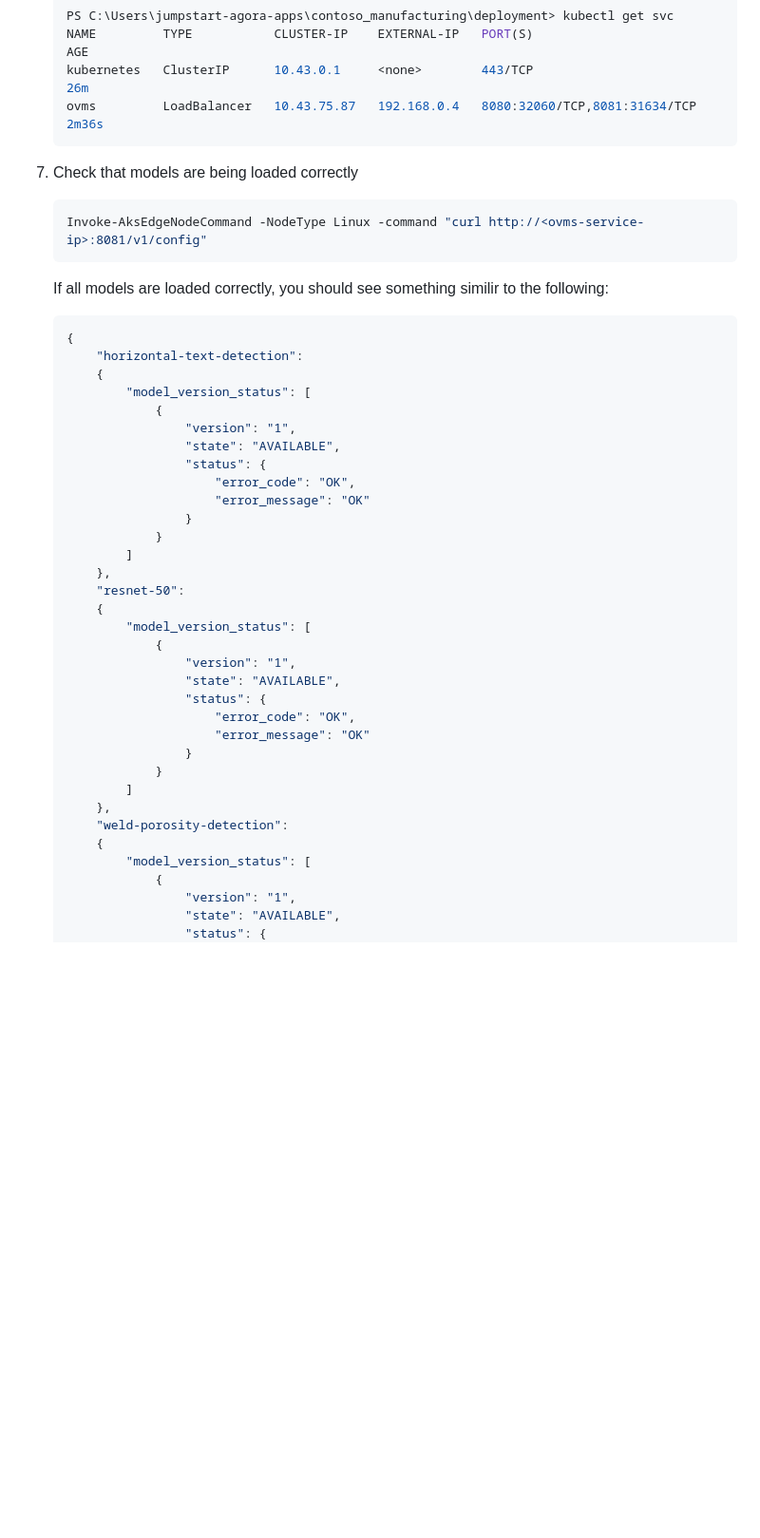
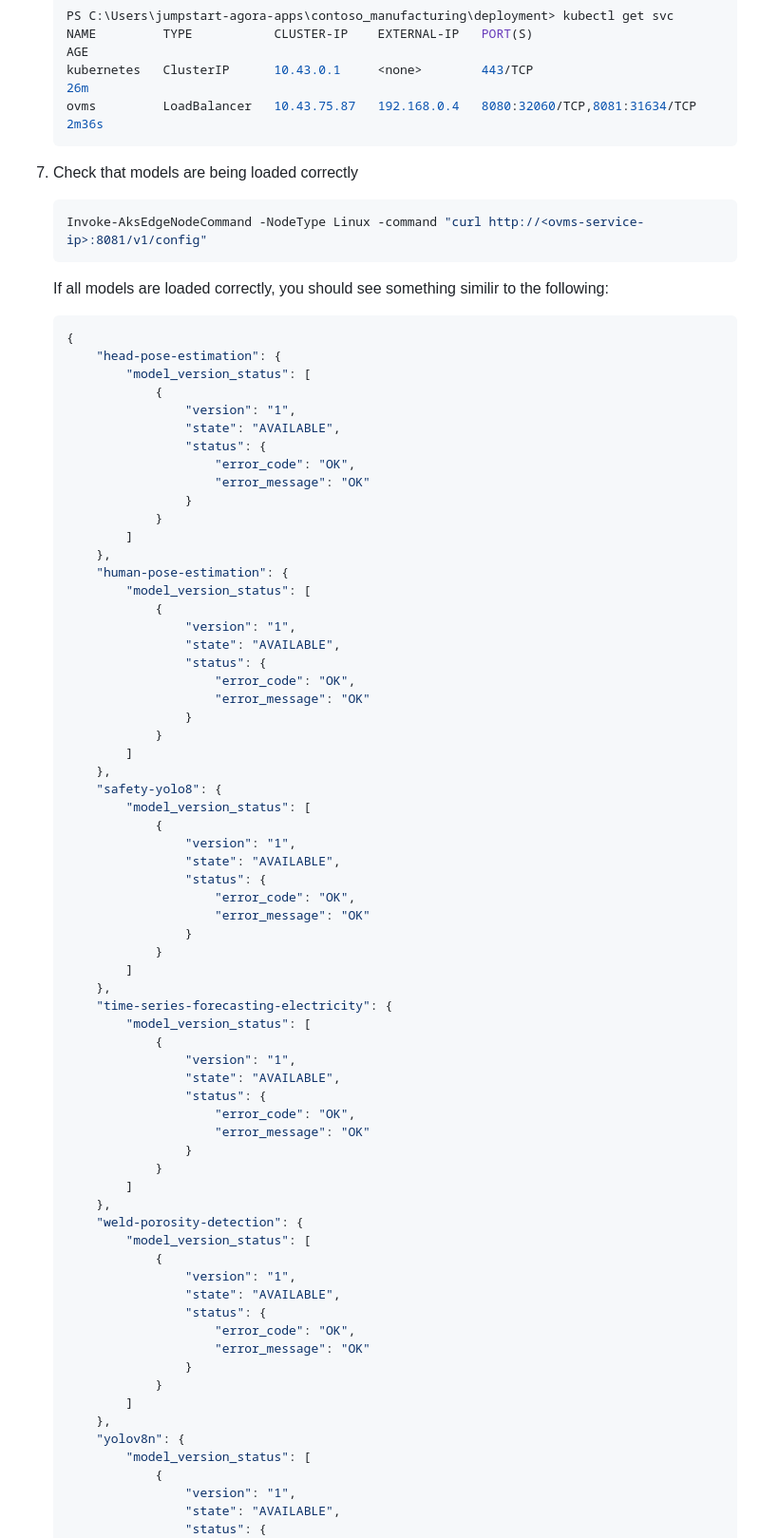
Before and after one commit to microsoft/jumpstart-agora-apps, a Markdown page: contoso_manufacturing/deployment/ovms.md, the part around the change. Shown at 95% size. GitHub-like rendering; blank space fills up the shorter version.

````diff
--- a/contoso_manufacturing/deployment/ovms.md
+++ b/contoso_manufacturing/deployment/ovms.md
@@ -64,7 +64,6 @@ To deploy the solution, follow these steps:
     kubernetes   ClusterIP      10.43.0.1     <none>        443/TCP                         26m
     ovms         LoadBalancer   10.43.75.87   192.168.0.4   8080:32060/TCP,8081:31634/TCP   2m36s
     ```
-
 1. Check that models are being loaded correctly
     ```powershell
     Invoke-AksEdgeNodeCommand -NodeType Linux -command "curl http://<ovms-service-ip>:8081/v1/config"
@@ -73,8 +72,7 @@ To deploy the solution, follow these steps:
     If all models are loaded correctly, you should see something similir to the following:
     ```powershell
     {
-        "horizontal-text-detection":
-        {
+        "head-pose-estimation": {
             "model_version_status": [
                 {
                     "version": "1",
@@ -86,8 +84,7 @@ To deploy the solution, follow these steps:
                 }
             ]
         },
-        "resnet-50":
-        {
+        "human-pose-estimation": {
             "model_version_status": [
                 {
                     "version": "1",
@@ -99,8 +96,43 @@ To deploy the solution, follow these steps:
                 }
             ]
         },
-        "weld-porosity-detection":
-        {
+        "safety-yolo8": {
+            "model_version_status": [
+                {
+                    "version": "1",
+                    "state": "AVAILABLE",
+                    "status": {
+                        "error_code": "OK",
+                        "error_message": "OK"
+                    }
+                }
+            ]
+        },
+        "time-series-forecasting-electricity": {
+            "model_version_status": [
+                {
+                    "version": "1",
+                    "state": "AVAILABLE",
+                    "status": {
+                        "error_code": "OK",
+                        "error_message": "OK"
+                    }
+                }
+            ]
+        },
+        "weld-porosity-detection": {
+            "model_version_status": [
+                {
+                    "version": "1",
+                    "state": "AVAILABLE",
+                    "status": {
+                        "error_code": "OK",
+                        "error_message": "OK"
+                    }
+                }
+            ]
+        },
+        "yolov8n": {
             "model_version_status": [
                 {
                     "version": "1",
````
